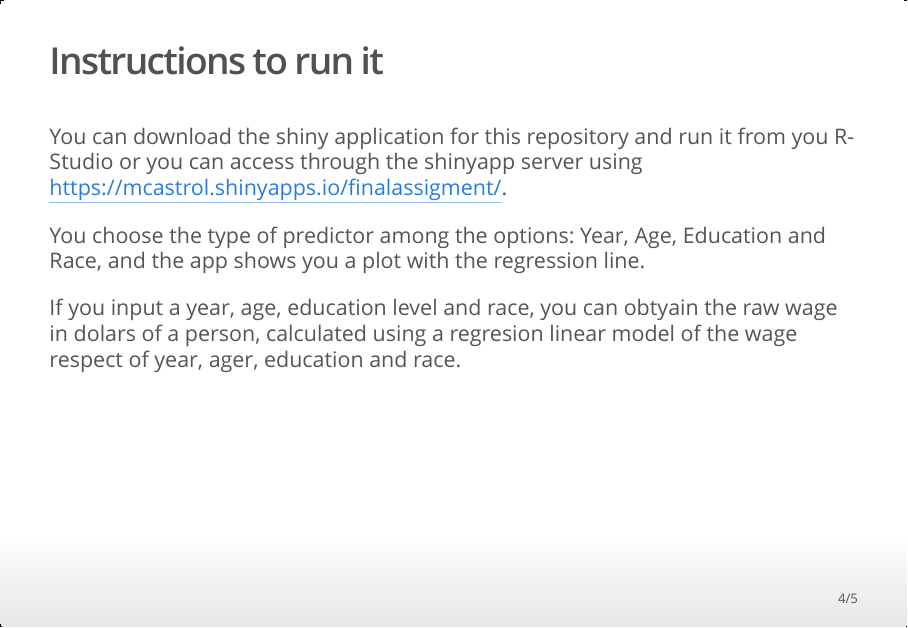
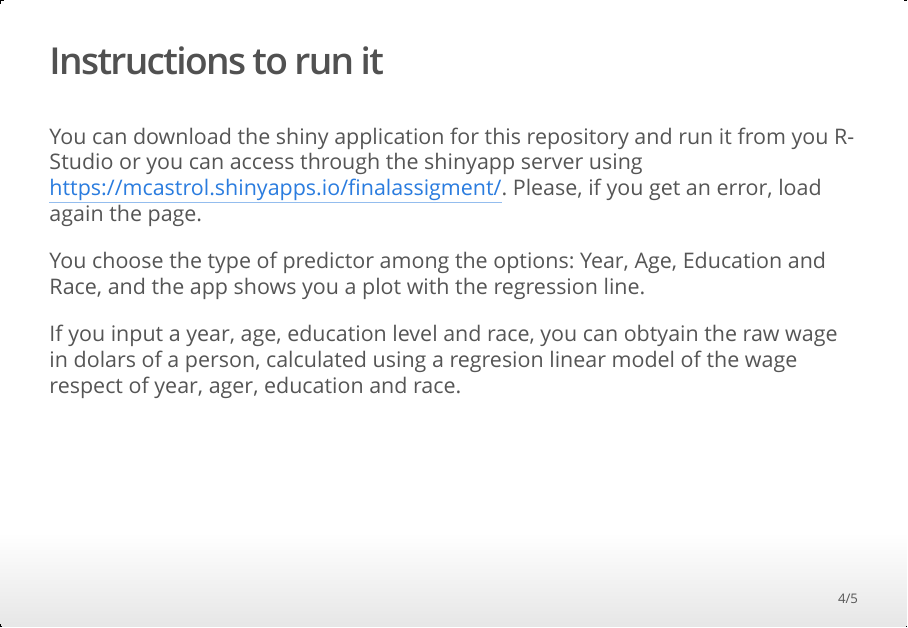
Before and after one commit to mcastrol/dataProductFinalAssignment, an R Markdown document (WageLinearRegressionAnalysisAndPrediction.Rmd): page 4 of 5. The pictures show the output file WageLinearRegressionAnalysisAndPrediction.html that the author committed with the source, opened offline.

Commit message:
add reload

```diff
--- a/WageLinearRegressionAnalysisAndPrediction.Rmd
+++ b/WageLinearRegressionAnalysisAndPrediction.Rmd
@@ -32,6 +32,7 @@ Moreover, you can predict the wage ($) of a person by entering the year, age, ed
 
 You can download the shiny application for this repository and run it from you R-Studio or you can
 access through the shinyapp server using https://mcastrol.shinyapps.io/finalassigment/.
+Please, if you get an error, load again the page.
 
 You choose the type of predictor among the options: Year, Age, Education and Race, and the app shows you a plot with the regression line.
 
```
Also changed, not shown: WageLinearRegressionAnalysisAndPrediction.html.
